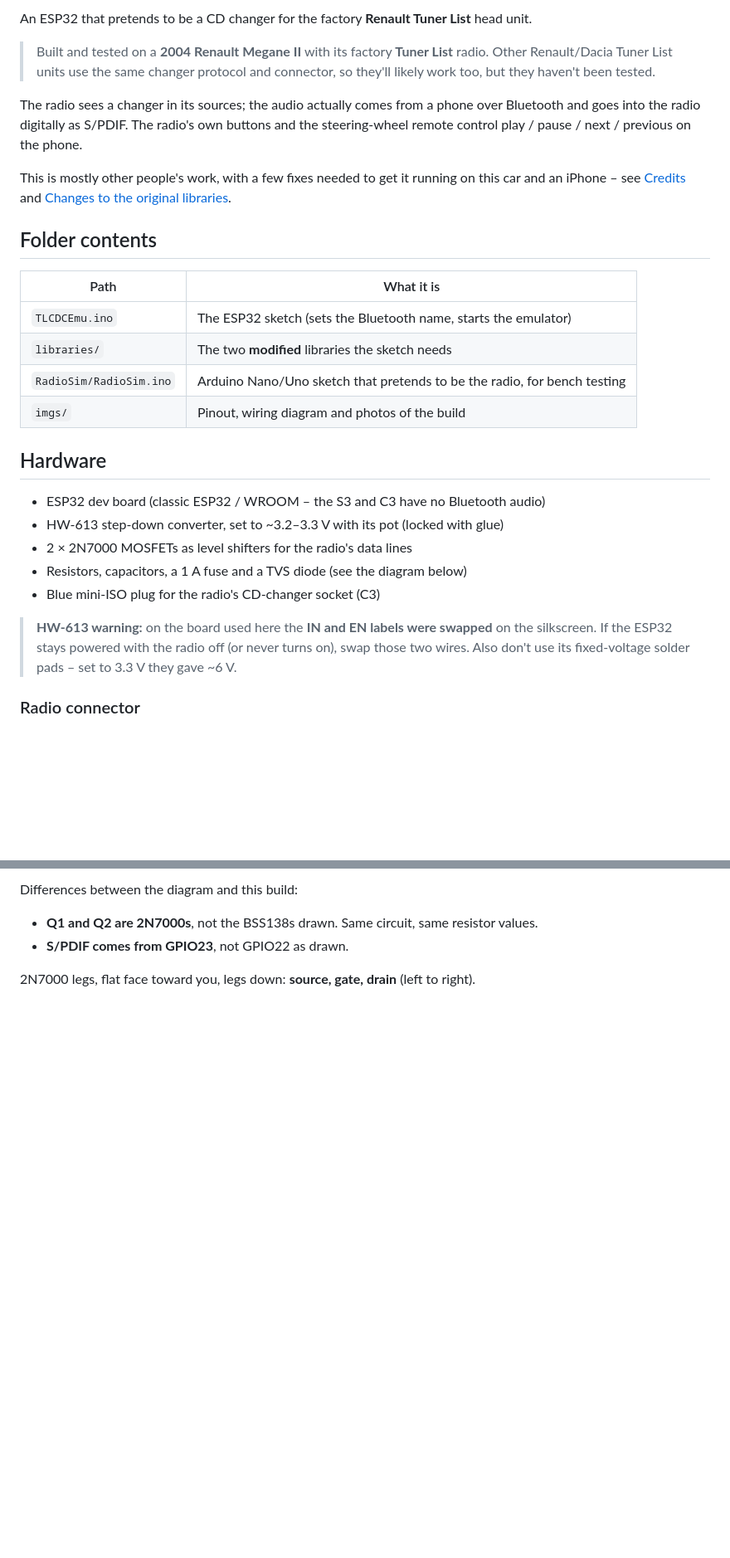
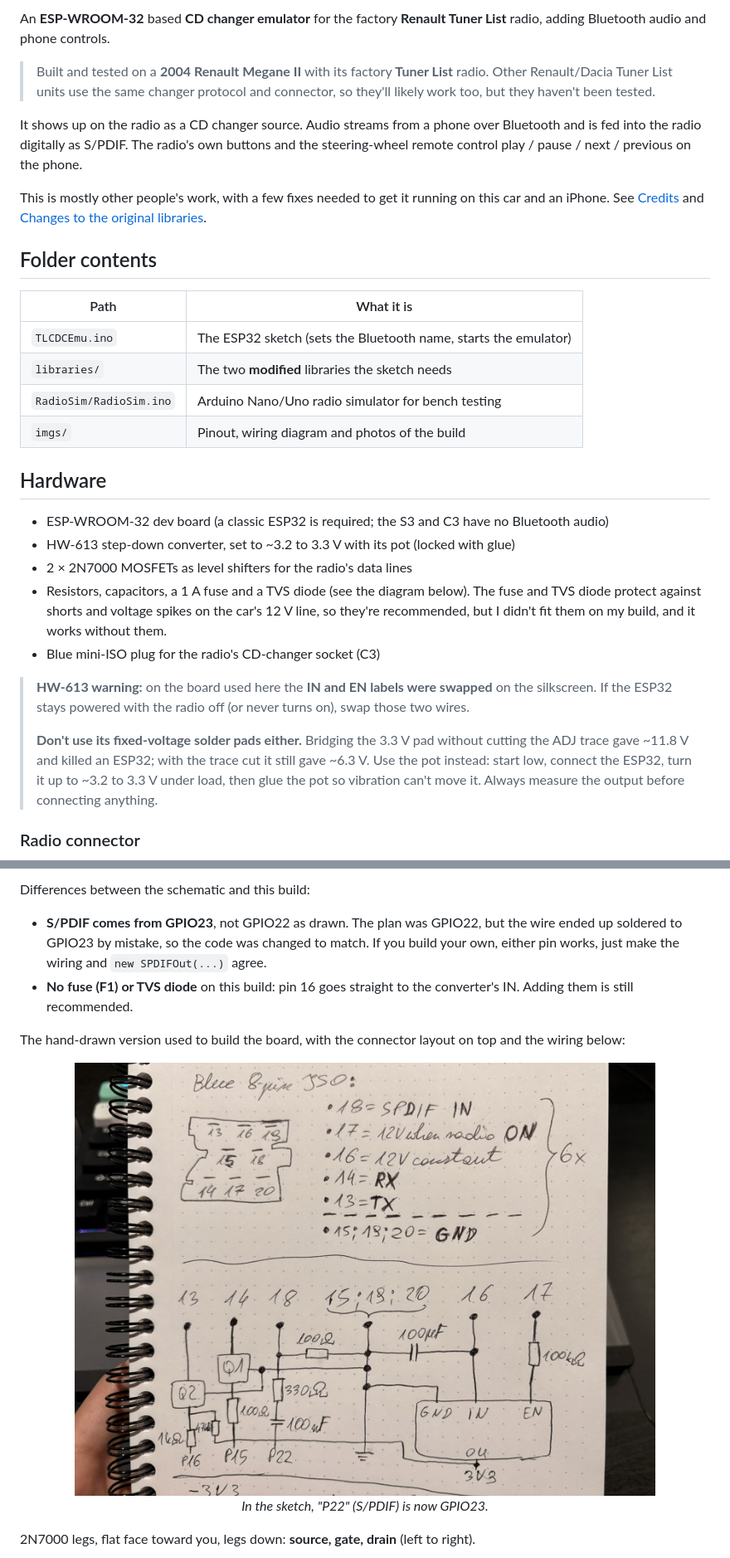
Before and after one commit to ErykDarnowski/renault-tuner-list-cd-changer-emulator, a Markdown page: README.md, 2 parts joined by grey strips. Shown at 83% size. Rendered like a GitHub page; pictures changed too: imgs/connector+wiring-sketch.jpg (added); blank space fills up the shorter version.

Commit message:
Polish README

```diff
--- a/README.md
+++ b/README.md
@@ -4,16 +6,17 @@
 
-An ESP32 that pretends to be a CD changer for the factory **Renault Tuner List** head unit.
+An **ESP-WROOM-32** based **CD changer emulator** for the factory **Renault Tuner List** radio,
+adding Bluetooth audio and phone controls.
 
 > Built and tested on a **2004 Renault Megane II** with its factory **Tuner List** radio.
 > Other Renault/Dacia Tuner List units use the same changer protocol and connector, so
 > they'll likely work too, but they haven't been tested.
 
-The radio sees a changer in its sources; the audio actually comes from a phone over
-Bluetooth and goes into the radio digitally as S/PDIF. The radio's own buttons and the
+It shows up on the radio as a CD changer source. Audio streams from a phone over Bluetooth
+and is fed into the radio digitally as S/PDIF. The radio's own buttons and the
 steering-wheel remote control play / pause / next / previous on the phone.
 
 This is mostly other people's work, with a few fixes needed to get it running on this car
-and an iPhone – see [Credits](#credits) and [Changes to the original libraries](#changes-to-the-original-libraries).
+and an iPhone. See [Credits](#credits) and [Changes to the original libraries](#changes-to-the-original-libraries).
 
 ## Folder contents
 
@@ -21,20 +24,27 @@ and an iPhone – see [Credits](#credits) and [Changes to the original libraries
 |---|---|
 | `TLCDCEmu.ino` | The ESP32 sketch (sets the Bluetooth name, starts the emulator) |
 | `libraries/` | The two **modified** libraries the sketch needs |
-| `RadioSim/RadioSim.ino` | Arduino Nano/Uno sketch that pretends to be the radio, for bench testing |
+| `RadioSim/RadioSim.ino` | Arduino Nano/Uno radio simulator for bench testing |
 | `imgs/` | Pinout, wiring diagram and photos of the build |
 
 ## Hardware
 
-- ESP32 dev board (classic ESP32 / WROOM – the S3 and C3 have no Bluetooth audio)
-- HW-613 step-down converter, set to ~3.2–3.3 V with its pot (locked with glue)
+- ESP-WROOM-32 dev board (a classic ESP32 is required; the S3 and C3 have no Bluetooth audio)
+- HW-613 step-down converter, set to ~3.2 to 3.3 V with its pot (locked with glue)
 - 2 × 2N7000 MOSFETs as level shifters for the radio's data lines
-- Resistors, capacitors, a 1 A fuse and a TVS diode (see the diagram below)
+- Resistors, capacitors, a 1 A fuse and a TVS diode (see the diagram below).
+  The fuse and TVS diode protect against shorts and voltage spikes on the car's 12 V line,
+  so they're recommended, but I didn't fit them on my build, and it works without them.
 - Blue mini-ISO plug for the radio's CD-changer socket (C3)
 
 > **HW-613 warning:** on the board used here the **IN and EN labels were swapped** on the
 > silkscreen. If the ESP32 stays powered with the radio off (or never turns on), swap those
-> two wires. Also don't use its fixed-voltage solder pads – set to 3.3 V they gave ~6 V.
+> two wires.
+>
+> **Don't use its fixed-voltage solder pads either.** Bridging the 3.3 V pad without cutting
+> the ADJ trace gave ~11.8 V and killed an ESP32; with the trace cut it still gave ~6.3 V.
+> Use the pot instead: start low, connect the ESP32, turn it up to ~3.2 to 3.3 V under load,
+> then glue the pot so vibration can't move it. Always measure the output before connecting anything.
 
 ### Radio connector
 
@@ -60,8 +74,19 @@ The CD changer uses connector **C3** (blue):
 
-Differences between the diagram and this build:
+Differences between the schematic and this build:
 
-- **Q1 and Q2 are 2N7000s**, not the BSS138s drawn. Same circuit, same resistor values.
-- **S/PDIF comes from GPIO23**, not GPIO22 as drawn.
+- **S/PDIF comes from GPIO23**, not GPIO22 as drawn. The plan was GPIO22, but the wire
+  ended up soldered to GPIO23 by mistake, so the code was changed to match. If you build
+  your own, either pin works, just make the wiring and `new SPDIFOut(...)` agree.
+- **No fuse (F1) or TVS diode** on this build: pin 16 goes straight to the converter's IN.
+  Adding them is still recommended.
+
+The hand-drawn version used to build the board, with the connector layout on top and the wiring below:
+
+<p align="center">
+  <img src="imgs/connector+wiring-sketch.jpg" alt="Hand-drawn connector layout and wiring sketch" width="700">
+  <br>
+  <em>In the sketch, "P22" (S/PDIF) is now GPIO23.</em>
+</p>
 
 2N7000 legs, flat face toward you, legs down: **source, gate, drain** (left to right).
 
```
Also changed, not shown: other parts of README.md (+39 -29 lines), imgs/connection_diagrams.png (deleted), imgs/mosfets_diagram.jpg (added), 3 other files.
